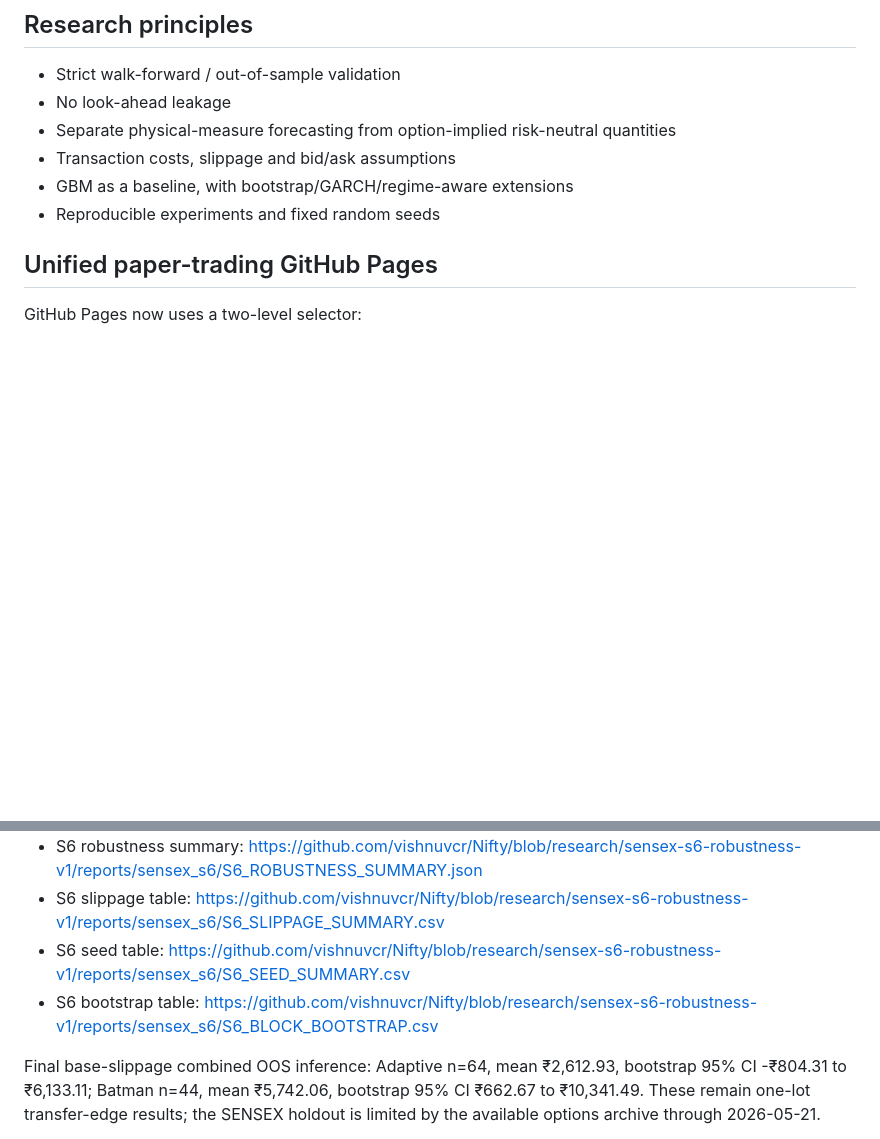
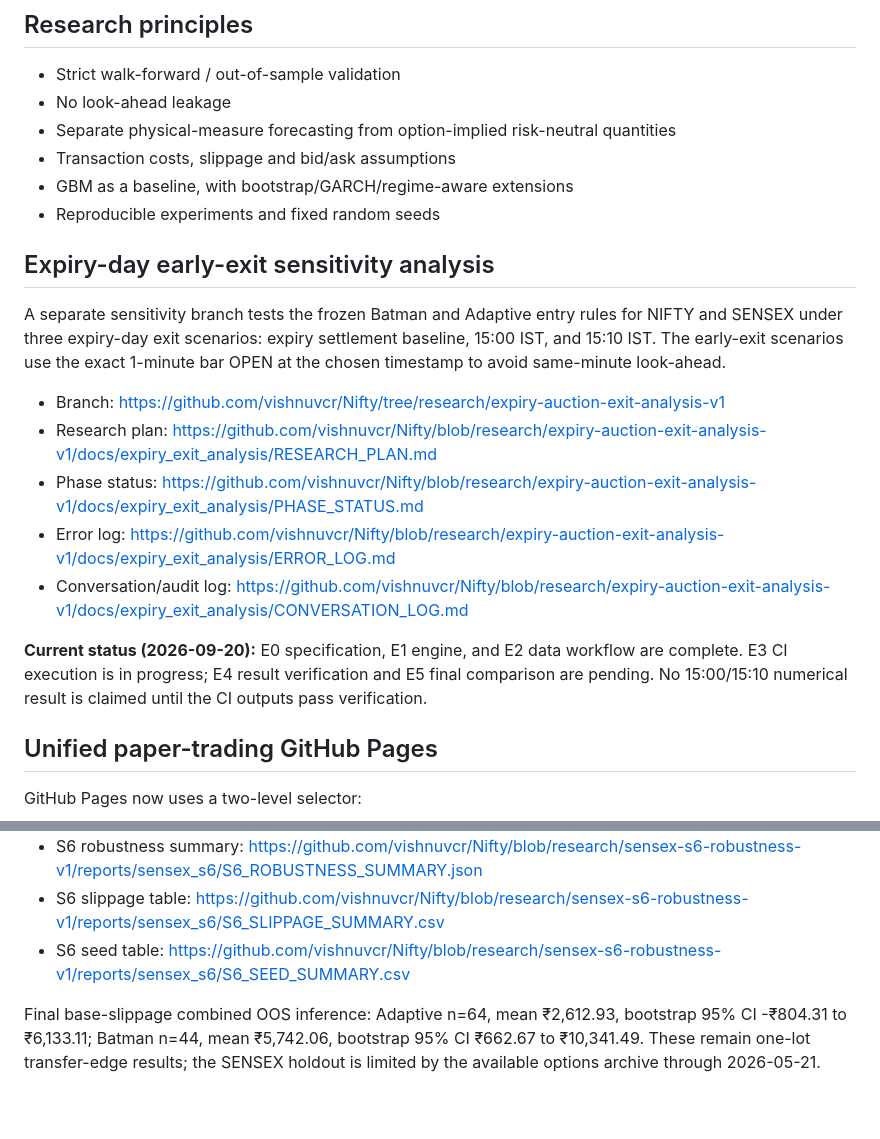
Before and after one commit to vishnuvcr/Nifty, a Markdown page: README.md, 2 parts joined by grey strips. GitHub-like rendering; blank space fills up the shorter version.

Commit message:
docs: track expiry-day early-exit research status

```diff
--- a/README.md
+++ b/README.md
@@ -9,6 +9,18 @@ Research framework for Nifty 50 expiry-range forecasting, bull/bear/neutral clas
 - Transaction costs, slippage and bid/ask assumptions
 - GBM as a baseline, with bootstrap/GARCH/regime-aware extensions
 - Reproducible experiments and fixed random seeds
+
+## Expiry-day early-exit sensitivity analysis
+
+A separate sensitivity branch tests the frozen Batman and Adaptive entry rules for NIFTY and SENSEX under three expiry-day exit scenarios: expiry settlement baseline, 15:00 IST, and 15:10 IST. The early-exit scenarios use the exact 1-minute bar OPEN at the chosen timestamp to avoid same-minute look-ahead.
+
+- Branch: https://github.com/vishnuvcr/Nifty/tree/research/expiry-auction-exit-analysis-v1
+- Research plan: https://github.com/vishnuvcr/Nifty/blob/research/expiry-auction-exit-analysis-v1/docs/expiry_exit_analysis/RESEARCH_PLAN.md
+- Phase status: https://github.com/vishnuvcr/Nifty/blob/research/expiry-auction-exit-analysis-v1/docs/expiry_exit_analysis/PHASE_STATUS.md
+- Error log: https://github.com/vishnuvcr/Nifty/blob/research/expiry-auction-exit-analysis-v1/docs/expiry_exit_analysis/ERROR_LOG.md
+- Conversation/audit log: https://github.com/vishnuvcr/Nifty/blob/research/expiry-auction-exit-analysis-v1/docs/expiry_exit_analysis/CONVERSATION_LOG.md
+
+**Current status (2026-09-20):** E0 specification, E1 engine, and E2 data workflow are complete. E3 CI execution is in progress; E4 result verification and E5 final comparison are pending. No 15:00/15:10 numerical result is claimed until the CI outputs pass verification.
 
 ## Unified paper-trading GitHub Pages
 
@@ -63,7 +75,6 @@ The SENSEX transfer study completed S6 robustness/statistical inference on branc
 - S6 robustness summary: https://github.com/vishnuvcr/Nifty/blob/research/sensex-s6-robustness-v1/reports/sensex_s6/S6_ROBUSTNESS_SUMMARY.json
 - S6 slippage table: https://github.com/vishnuvcr/Nifty/blob/research/sensex-s6-robustness-v1/reports/sensex_s6/S6_SLIPPAGE_SUMMARY.csv
 - S6 seed table: https://github.com/vishnuvcr/Nifty/blob/research/sensex-s6-robustness-v1/reports/sensex_s6/S6_SEED_SUMMARY.csv
-- S6 bootstrap table: https://github.com/vishnuvcr/Nifty/blob/research/sensex-s6-robustness-v1/reports/sensex_s6/S6_BLOCK_BOOTSTRAP.csv
 
 Final base-slippage combined OOS inference: Adaptive n=64, mean ₹2,612.93, bootstrap 95% CI -₹804.31 to ₹6,133.11; Batman n=44, mean ₹5,742.06, bootstrap 95% CI ₹662.67 to ₹10,341.49. These remain one-lot transfer-edge results; the SENSEX holdout is limited by the available options archive through 2026-05-21.
 
```
